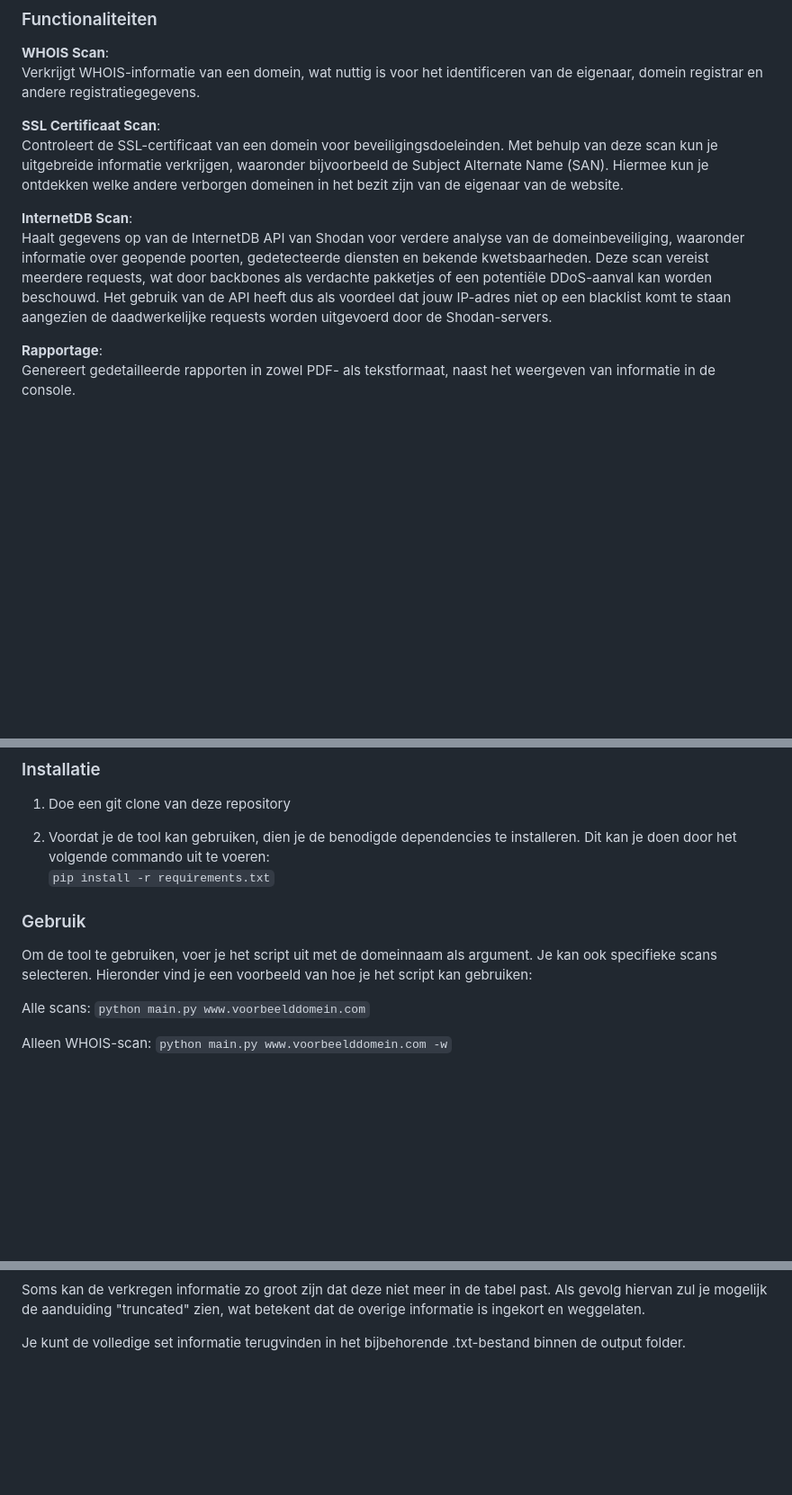
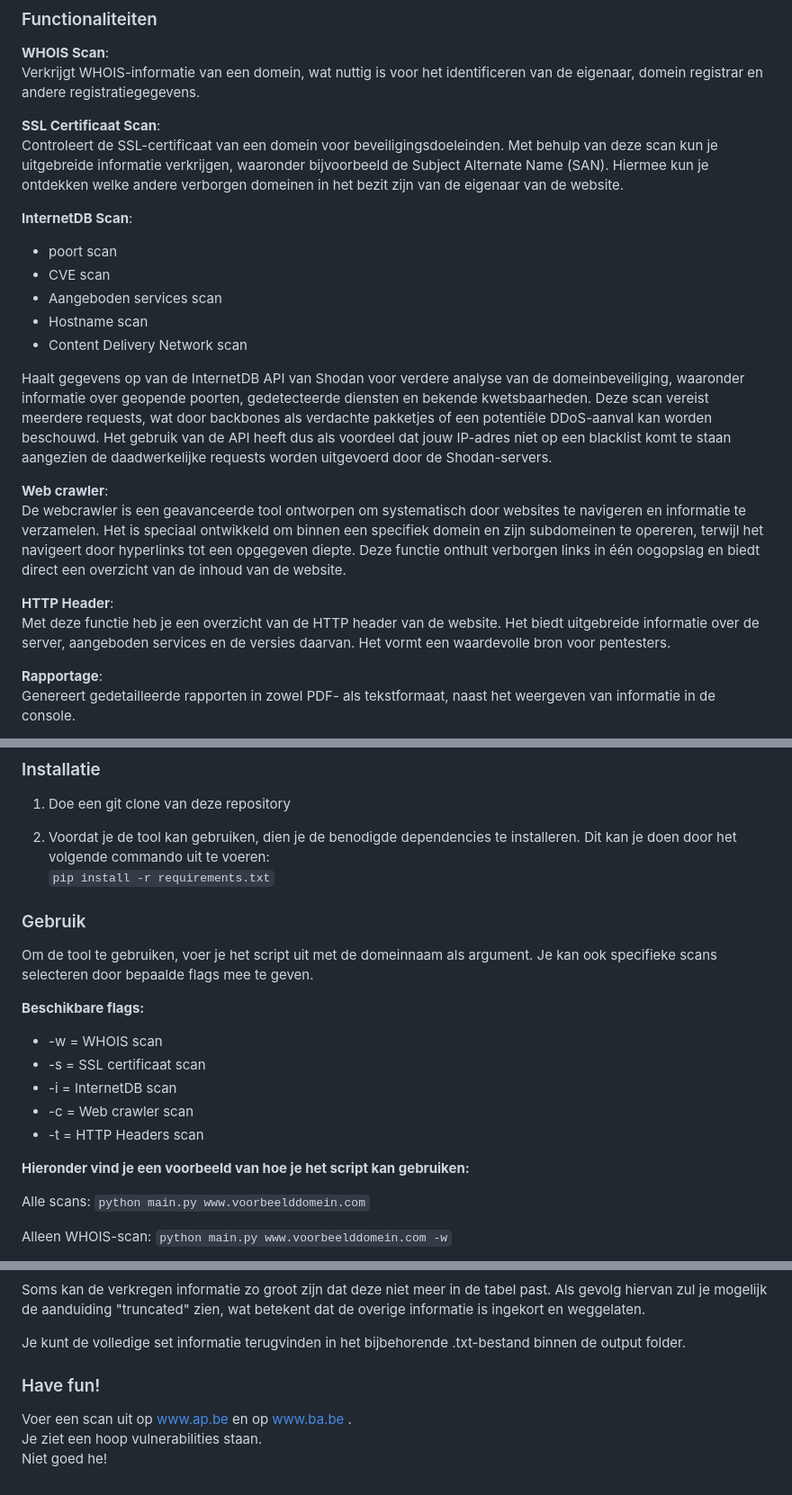
Before and after one commit to iliasStudent/python_reconaissance, a Markdown page: README.md, 3 parts joined by grey strips. Shown at 90% size. Rendered like a GitHub page; blank space fills up the shorter version.

````diff
--- a/README.md
+++ b/README.md
@@ -19,9 +19,24 @@ Controleert de SSL-certificaat van een domein voor beveiligingsdoeleinden.
 Met behulp van deze scan kun je uitgebreide informatie verkrijgen, waaronder bijvoorbeeld de Subject Alternate Name (SAN). Hiermee kun je ontdekken welke andere verborgen domeinen in het bezit zijn van de eigenaar van de website.
 
 **InternetDB Scan**:
+- poort scan
+- CVE scan
+- Aangeboden services scan
+- Hostname scan
+- Content Delivery Network scan
+
 Haalt gegevens op van de InternetDB API van Shodan voor verdere analyse van de domeinbeveiliging, waaronder informatie over geopende poorten, gedetecteerde diensten en bekende kwetsbaarheden.
 Deze scan vereist meerdere requests, wat door backbones als verdachte pakketjes of een potentiële DDoS-aanval kan worden beschouwd.
 Het gebruik van de API heeft dus als voordeel dat jouw IP-adres niet op een blacklist komt te staan aangezien de daadwerkelijke requests worden uitgevoerd door de Shodan-servers.
+
+**Web crawler**:
+De webcrawler is een geavanceerde tool ontworpen om systematisch door websites te navigeren en informatie te verzamelen.
+Het is speciaal ontwikkeld om binnen een specifiek domein en zijn subdomeinen te opereren, terwijl het navigeert door hyperlinks tot een opgegeven diepte.
+Deze functie onthult verborgen links in één oogopslag en biedt direct een overzicht van de inhoud van de website.
+
+**HTTP Header**:
+Met deze functie heb je een overzicht van de HTTP header van de website.
+Het biedt uitgebreide informatie over de server, aangeboden services en de versies daarvan. Het vormt een waardevolle bron voor pentesters.
 
 **Rapportage**:
 Genereert gedetailleerde rapporten in zowel PDF- als tekstformaat, naast het weergeven van informatie in de console.
@@ -37,8 +52,16 @@ Dit kan je doen door het volgende commando uit te voeren:
 ```pip install -r requirements.txt```
 
 ### Gebruik
-Om de tool te gebruiken, voer je het script uit met de domeinnaam als argument. Je kan ook specifieke scans selecteren.
-Hieronder vind je een voorbeeld van hoe je het script kan gebruiken:
+Om de tool te gebruiken, voer je het script uit met de domeinnaam als argument. Je kan ook specifieke scans selecteren door bepaalde flags mee te geven.
+
+**Beschikbare flags:**
+- -w = WHOIS scan
+- -s = SSL certificaat scan
+- -i = InternetDB scan
+- -c = Web crawler scan
+- -t = HTTP Headers scan
+
+**Hieronder vind je een voorbeeld van hoe je het script kan gebruiken:**
 
 Alle scans: ```python main.py www.voorbeelddomein.com```
 
@@ -61,3 +84,8 @@ De tool genereert rapporten in PDF- en tekstformaat in de opgegeven output direc
 Soms kan de verkregen informatie zo groot zijn dat deze niet meer in de tabel past. Als gevolg hiervan zul je mogelijk de aanduiding "truncated" zien, wat betekent dat de overige informatie is ingekort en weggelaten.
 
 Je kunt de volledige set informatie terugvinden in het bijbehorende .txt-bestand binnen de output folder.
+
+### Have fun!
+Voer een scan uit op www.ap.be en op www.ba.be .
+Je ziet een hoop vulnerabilities staan.
+Niet goed he!
````
